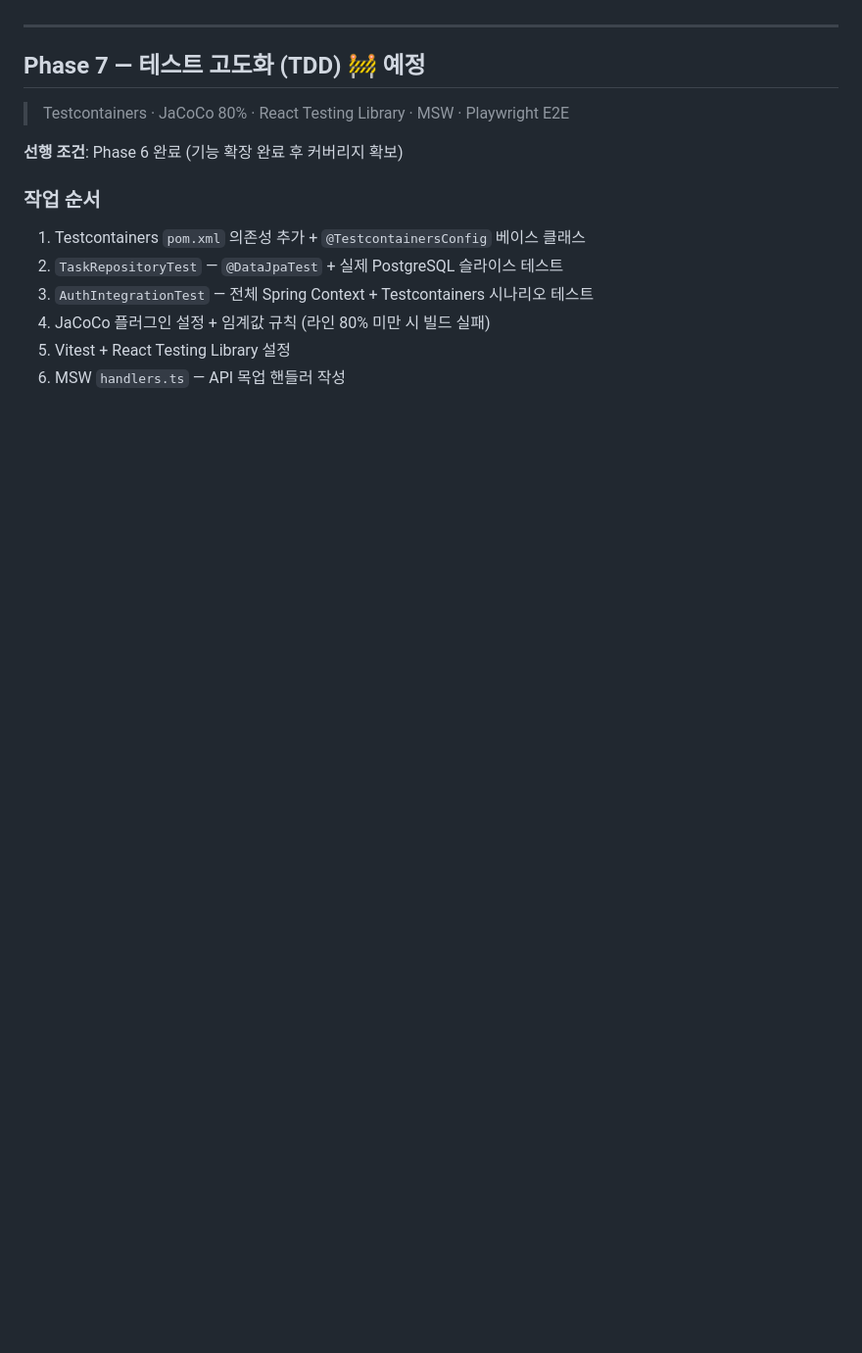
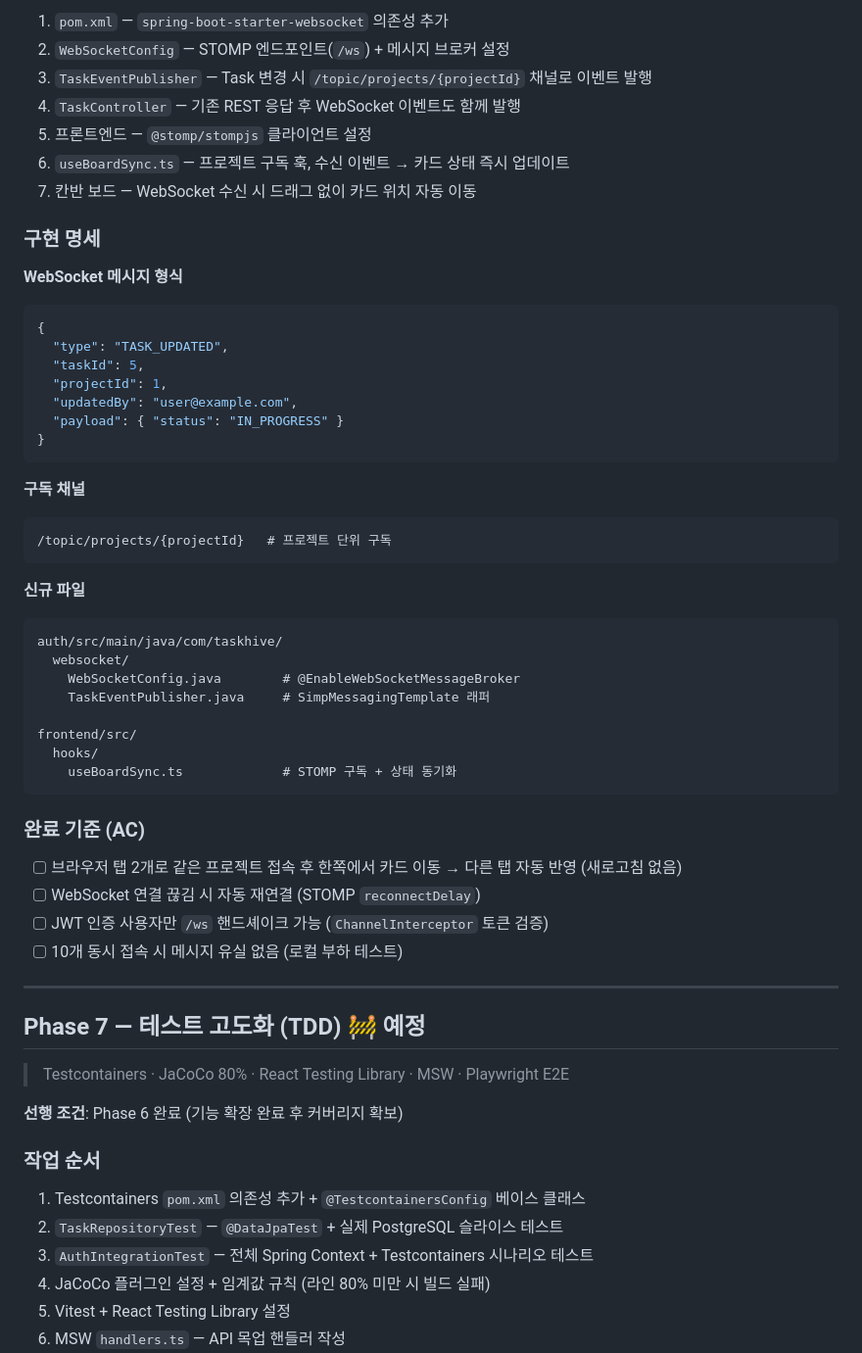
Before and after one commit to iee129/taskhive, a Markdown page: docs/01-project/roadmap.md, the part around one of its changes. Shown at 98% size. Rendered like a GitHub page; blank space fills up the shorter version.

````diff
--- a/docs/01-project/roadmap.md
+++ b/docs/01-project/roadmap.md
@@ -275,3 +337,47 @@ ollama:
+1. `pom.xml` — `spring-boot-starter-websocket` 의존성 추가
+2. `WebSocketConfig` — STOMP 엔드포인트(`/ws`) + 메시지 브로커 설정
+3. `TaskEventPublisher` — Task 변경 시 `/topic/projects/{projectId}` 채널로 이벤트 발행
+4. `TaskController` — 기존 REST 응답 후 WebSocket 이벤트도 함께 발행
+5. 프론트엔드 — `@stomp/stompjs` 클라이언트 설정
+6. `useBoardSync.ts` — 프로젝트 구독 훅, 수신 이벤트 → 카드 상태 즉시 업데이트
+7. 칸반 보드 — WebSocket 수신 시 드래그 없이 카드 위치 자동 이동
+
+### 구현 명세
+
+**WebSocket 메시지 형식**
+```json
+{
+  "type": "TASK_UPDATED",
+  "taskId": 5,
+  "projectId": 1,
+  "updatedBy": "user@example.com",
+  "payload": { "status": "IN_PROGRESS" }
+}
+```
+
+**구독 채널**
+```
+/topic/projects/{projectId}   # 프로젝트 단위 구독
+```
+
+**신규 파일**
+```
+auth/src/main/java/com/taskhive/
+  websocket/
+    WebSocketConfig.java        # @EnableWebSocketMessageBroker
+    TaskEventPublisher.java     # SimpMessagingTemplate 래퍼
+
+frontend/src/
+  hooks/
+    useBoardSync.ts             # STOMP 구독 + 상태 동기화
+```
+
+### 완료 기준 (AC)
+
+- [ ] 브라우저 탭 2개로 같은 프로젝트 접속 후 한쪽에서 카드 이동 → 다른 탭 자동 반영 (새로고침 없음)
+- [ ] WebSocket 연결 끊김 시 자동 재연결 (STOMP `reconnectDelay`)
+- [ ] JWT 인증 사용자만 `/ws` 핸드셰이크 가능 (`ChannelInterceptor` 토큰 검증)
+- [ ] 10개 동시 접속 시 메시지 유실 없음 (로컬 부하 테스트)
 
 ---
 
````
Also changed, not shown: other parts of docs/01-project/roadmap.md (+71 -9 lines), docs/01-project/changelog.md (+2 -1 lines).
